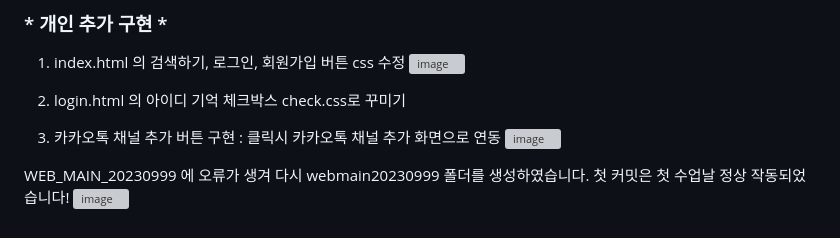
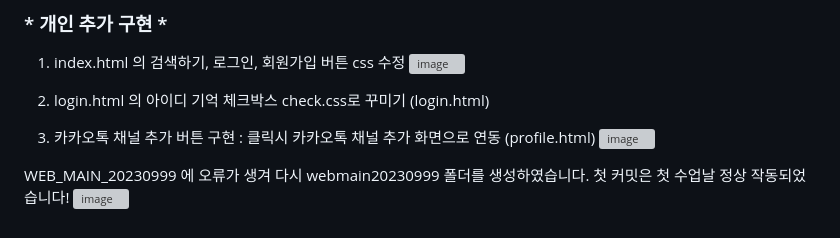
Before and after one commit to haaseoo/WebMain20230999, a Markdown page: README.md, the part around the change. Rendered like a GitHub page; grey boxes are pictures that could not be loaded.

```diff
--- a/README.md
+++ b/README.md
@@ -91,8 +91,8 @@
 1. index.html 의 검색하기, 로그인, 회원가입 버튼 css 수정
    <img width="130" alt="image" src="https://github.com/haaseoo/WebMain20230999/assets/155533087/3d601bc3-2df2-44c2-9eb2-74ba474d91a6">
 
-2. login.html 의 아이디 기억 체크박스 check.css로 꾸미기
-3. 카카오톡 채널 추가 버튼 구현 : 클릭시 카카오톡 채널 추가 화면으로 연동
+2. login.html 의 아이디 기억 체크박스 check.css로 꾸미기 (login.html)
+3. 카카오톡 채널 추가 버튼 구현 : 클릭시 카카오톡 채널 추가 화면으로 연동 (profile.html)
    <img width="553" alt="image" src="https://github.com/haaseoo/WebMain20230999/assets/155533087/339b8600-11f7-4b0e-9112-57a450e36542">
 
 
```
